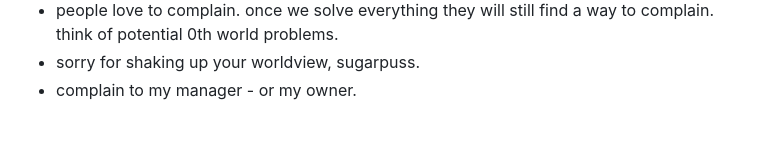
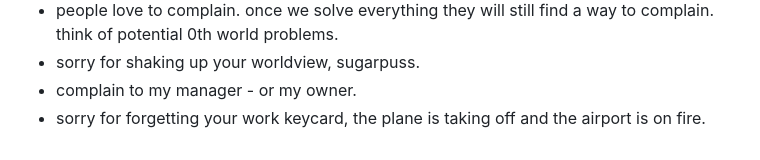
Before and after one commit to asaaab/asaaab.com, a Markdown page: docs/inspo.md, the part around the change. GitHub-like rendering.

Commit message:
inspo: the keycard line
Co-Authored-By: Claude Opus 5.5 <noreply@anthropic.com>
Claude-Session: https://claude.ai/code/session_014snDD4yHJ3WQzCgRNZ353g

```diff
--- a/docs/inspo.md
+++ b/docs/inspo.md
@@ -85,3 +85,4 @@
 - people love to complain. once we solve everything they will still find a way to complain. think of potential 0th world problems.
 - sorry for shaking up your worldview, sugarpuss.
 - complain to my manager - or my owner.
+- sorry for forgetting your work keycard, the plane is taking off and the airport is on fire.
```
